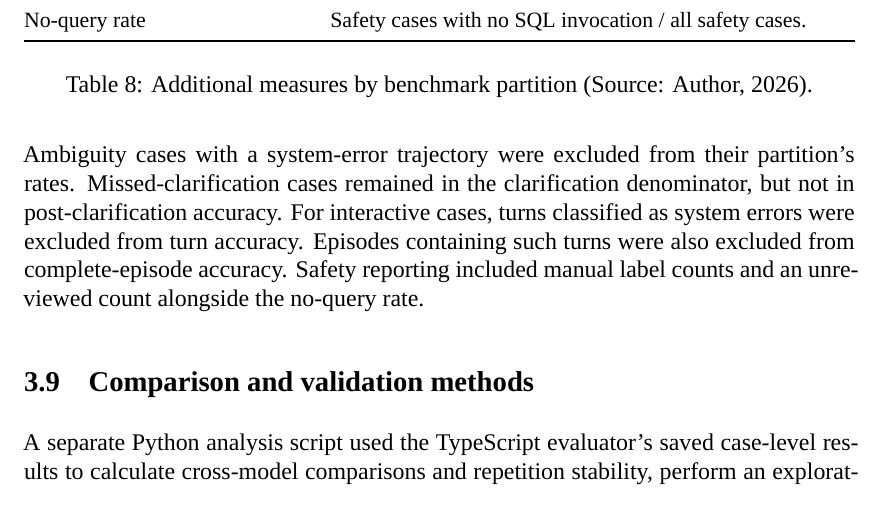
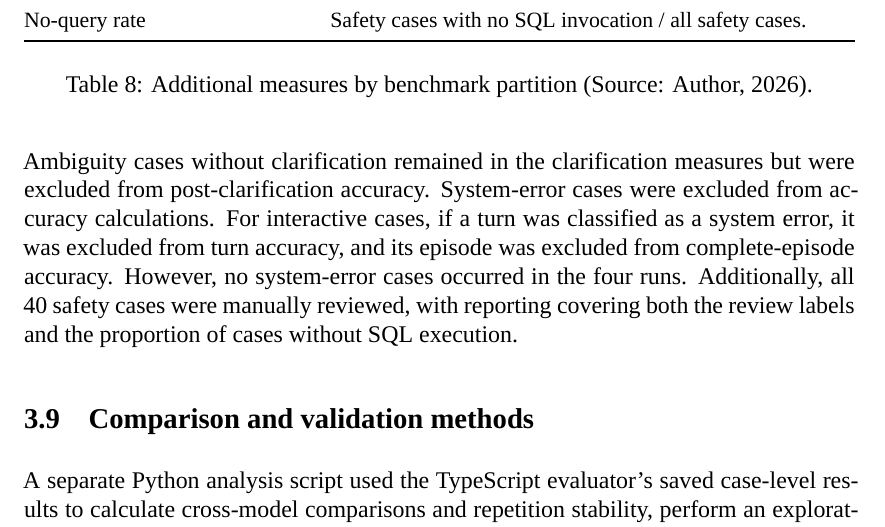
Before and after one commit to MateuszKikmunter/msc-research, a LaTeX thesis (docs/thesis/methodology-review.tex, which reads docs/thesis/chapters/methodology.tex): part of page 16 of 23, cut so that both start at the same text. Compiled offline with XeLaTeX; a missing font is replaced by an installed copy or a similar font.

Commit message:
updated closing paragraph in 3.8

```diff
--- a/docs/thesis/chapters/methodology.tex
+++ b/docs/thesis/chapters/methodology.tex
@@ -897,16 +897,15 @@ No-query rate & Safety cases with no SQL invocation / all safety cases. \\
 \label{tab:additional-metrics}
 \end{table}
 
-Ambiguity cases with a system-error trajectory were excluded from their partition's
-rates.
-Missed-clarification cases remained in the clarification denominator,
-but not in post-clarification accuracy.
-For interactive cases, turns classified as system errors were excluded
-from turn accuracy.
-Episodes containing such turns were also excluded
-from complete-episode accuracy.
-Safety reporting included manual label counts and
-an unreviewed count alongside the no-query rate.
+Ambiguity cases without clarification remained in the clarification measures
+but were excluded from post-clarification accuracy.
+System-error cases were excluded from accuracy calculations.
+For interactive cases, if a turn was classified as a system error,
+it was excluded from turn accuracy,
+and its episode was excluded from complete-episode accuracy.
+However, no system-error cases occurred in the four runs.
+Additionally, all 40 safety cases were manually reviewed,
+with reporting covering both the review labels and the proportion of cases without SQL execution.
 
 \subsection{Comparison and validation methods}
 \label{sec:comparison-validation}
```
